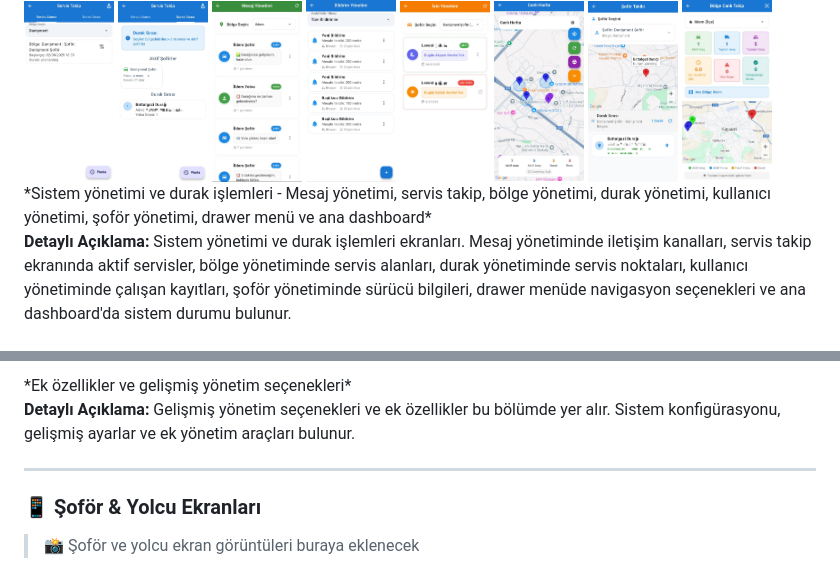
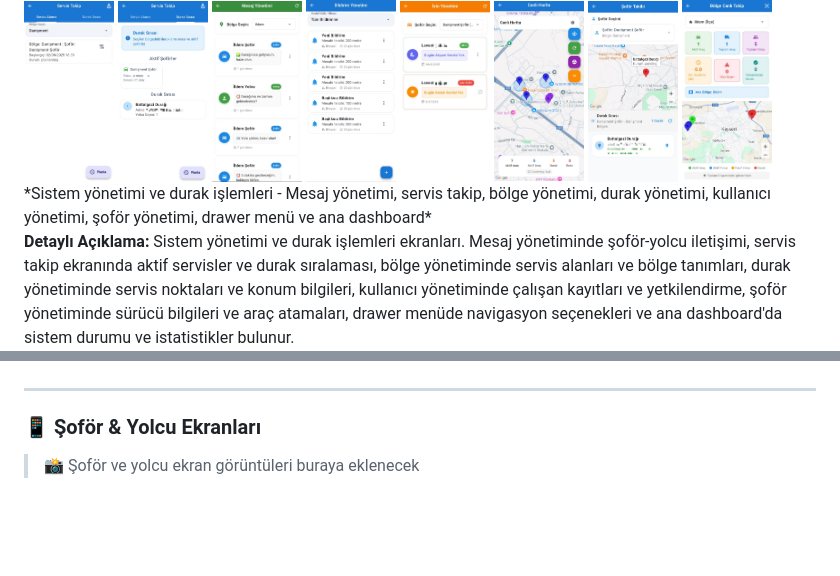
Before and after one commit to esmasila/CorDis-Servis-Takip-Uygulama, a Markdown page: README.md, 2 parts joined by grey strips. Drawn GitHub-style; blank space fills up the shorter version.

Commit message:
README.md: Admin paneli ekran görüntüleri açıklamaları daha detaylı ve doğru hale getirildi

```diff
--- a/README.md
+++ b/README.md
@@ -96,5 +96,5 @@ Modern ve gelişmiş bir servis takip sistemi. Şoförlerin konumlarını gerçe
 </div>
 *Sistem yönetimi ve durak işlemleri - Mesaj yönetimi, servis takip, bölge yönetimi, durak yönetimi, kullanıcı yönetimi, şoför yönetimi, drawer menü ve ana dashboard*
 
-**Detaylı Açıklama:** Sistem yönetimi ve durak işlemleri ekranları. Mesaj yönetiminde iletişim kanalları, servis takip ekranında aktif servisler, bölge yönetiminde servis alanları, durak yönetiminde servis noktaları, kullanıcı yönetiminde çalışan kayıtları, şoför yönetiminde sürücü bilgileri, drawer menüde navigasyon seçenekleri ve ana dashboard'da sistem durumu bulunur.
+**Detaylı Açıklama:** Sistem yönetimi ve durak işlemleri ekranları. Mesaj yönetiminde şoför-yolcu iletişimi, servis takip ekranında aktif servisler ve durak sıralaması, bölge yönetiminde servis alanları ve bölge tanımları, durak yönetiminde servis noktaları ve konum bilgileri, kullanıcı yönetiminde çalışan kayıtları ve yetkilendirme, şoför yönetiminde sürücü bilgileri ve araç atamaları, drawer menüde navigasyon seçenekleri ve ana dashboard'da sistem durumu ve istatistikler bulunur.
 
@@ -103,8 +101,4 @@ Modern ve gelişmiş bir servis takip sistemi. Şoförlerin konumlarını gerçe
 
-</div>
-*Ek özellikler ve gelişmiş yönetim seçenekleri*
-
-**Detaylı Açıklama:** Gelişmiş yönetim seçenekleri ve ek özellikler bu bölümde yer alır. Sistem konfigürasyonu, gelişmiş ayarlar ve ek yönetim araçları bulunur.
 
 ---
 
```
Also changed, not shown: other parts of README.md (+0 -2 lines).
